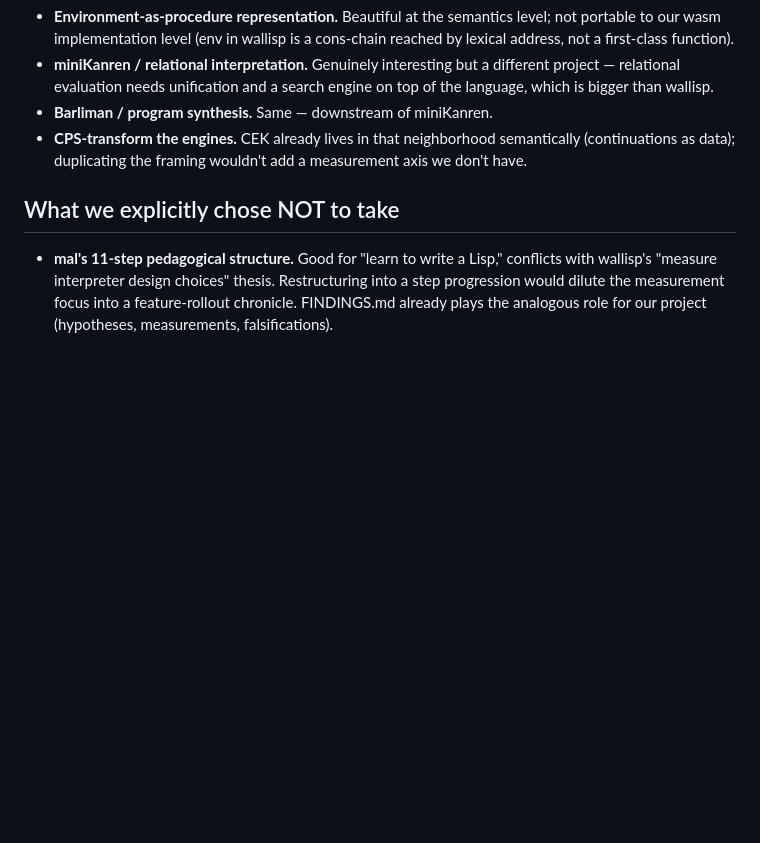
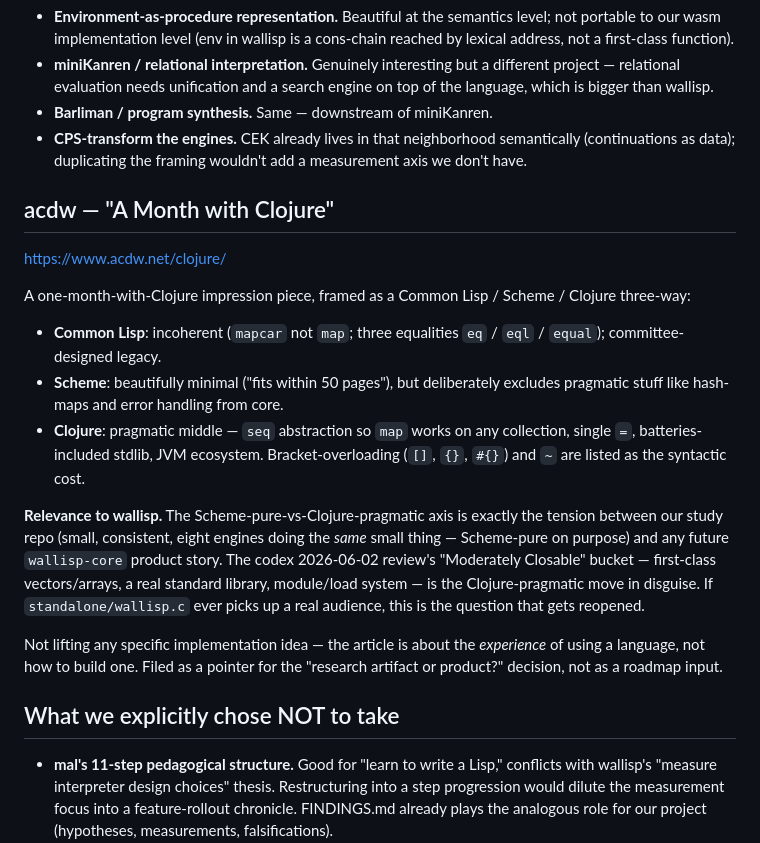
Before and after one commit to mparrett/wallisp, a Markdown page: docs/project_notes/external_inspirations.md, the part around the change. Rendered like a GitHub page; blank space fills up the shorter version.

Commit message:
docs: file acdw "A Month with Clojure" in external_inspirations.md
Article frames the Common Lisp / Scheme / Clojure trichotomy along the
purity-vs-pragmatism axis. Recorded as a pointer for the "research
artifact or product?" question — relevant if standalone/wallisp.c ever
gets a real audience and the codex 06-02 review's "Moderately Closable"
bucket (first-class vectors/maps, real stdlib, modules) gets reopened.

Not a roadmap input — the article is about using a language, not
building one.

Co-Authored-By: Claude Opus 4.7 (1M context) <noreply@anthropic.com>

```diff
--- a/docs/project_notes/external_inspirations.md
+++ b/docs/project_notes/external_inspirations.md
@@ -121,6 +121,37 @@ What we are *not* lifting from the talk:
   semantically (continuations as data); duplicating the framing wouldn't
   add a measurement axis we don't have.
 
+## acdw — "A Month with Clojure"
+
+https://www.acdw.net/clojure/
+
+A one-month-with-Clojure impression piece, framed as a Common Lisp /
+Scheme / Clojure three-way:
+
+- **Common Lisp**: incoherent (`mapcar` not `map`; three equalities
+  `eq` / `eql` / `equal`); committee-designed legacy.
+- **Scheme**: beautifully minimal ("fits within 50 pages"), but
+  deliberately excludes pragmatic stuff like hash-maps and error
+  handling from core.
+- **Clojure**: pragmatic middle — `seq` abstraction so `map` works on
+  any collection, single `=`, batteries-included stdlib, JVM ecosystem.
+  Bracket-overloading (`[]`, `{}`, `#{}`) and `~` are listed as the
+  syntactic cost.
+
+**Relevance to wallisp.** The Scheme-pure-vs-Clojure-pragmatic axis is
+exactly the tension between our study repo (small, consistent, eight
+engines doing the *same* small thing — Scheme-pure on purpose) and any
+future `wallisp-core` product story. The codex 2026-06-02 review's
+"Moderately Closable" bucket — first-class vectors/arrays, a real
+standard library, module/load system — is the Clojure-pragmatic move
+in disguise. If `standalone/wallisp.c` ever picks up a real audience,
+this is the question that gets reopened.
+
+Not lifting any specific implementation idea — the article is about the
+*experience* of using a language, not how to build one. Filed as a
+pointer for the "research artifact or product?" decision, not as a
+roadmap input.
+
 ## What we explicitly chose NOT to take
 
 - **mal's 11-step pedagogical structure.** Good for "learn to write a Lisp,"
```
